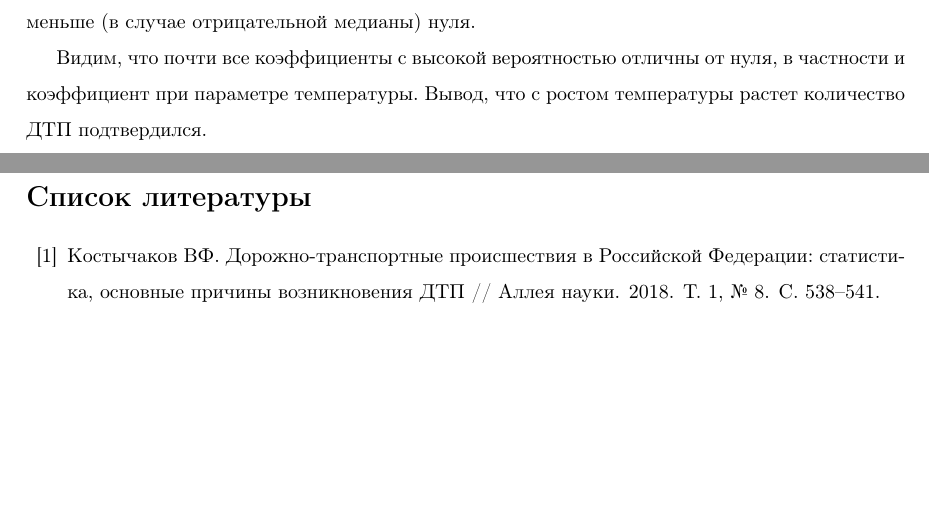
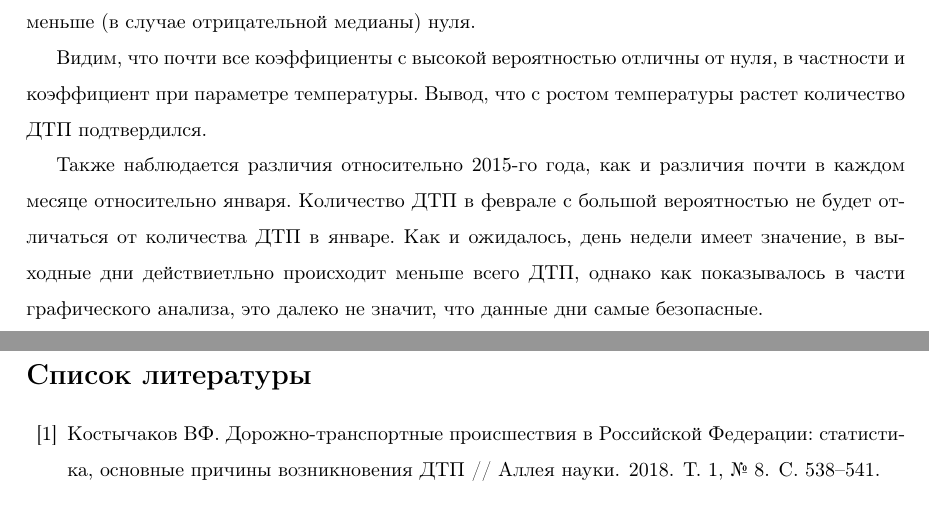
Before and after one commit to PetrGarm/car_accidents, a LaTeX document (Paper/Course_work_Garmider.tex): two parts of pages 18 and 19 of 19, joined at a grey line, cut so that both start at the same text, the shorter picture padded with empty space. Compiled offline with pdfLaTeX.

Commit message:
Added final part

```diff
--- a/Paper/Course_work_Garmider.tex
+++ b/Paper/Course_work_Garmider.tex
@@ -331,6 +331,8 @@
 
 Видим, что почти все коэффициенты с высокой вероятностью отличны от нуля, в частности и коэффициент при параметре температуры. Вывод, что с ростом температуры растет количество ДТП подтвердился.
 
+Также наблюдается различия относительно 2015-го года, как и различия почти в каждом месяце относительно января. Количество ДТП в феврале с большой вероятностью не будет отличаться от количества ДТП в январе. Как и ожидалось, день недели имеет значение, в выходные дни действиетльно происходит меньше всего ДТП, однако как показывалось в части графического анализа, это далеко не значит, что данные дни самые безопасные.
+
 
 
 
```
Also changed, not shown: Paper/Course_work_Garmider.pdf, 1 other file.
